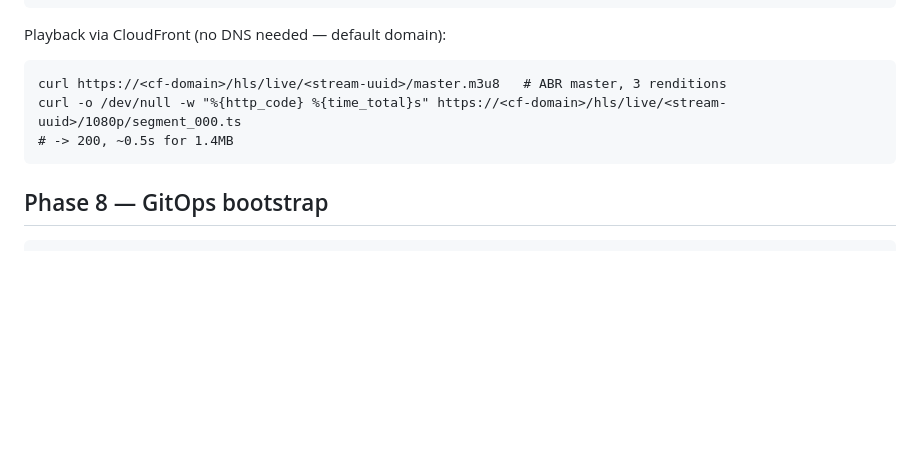
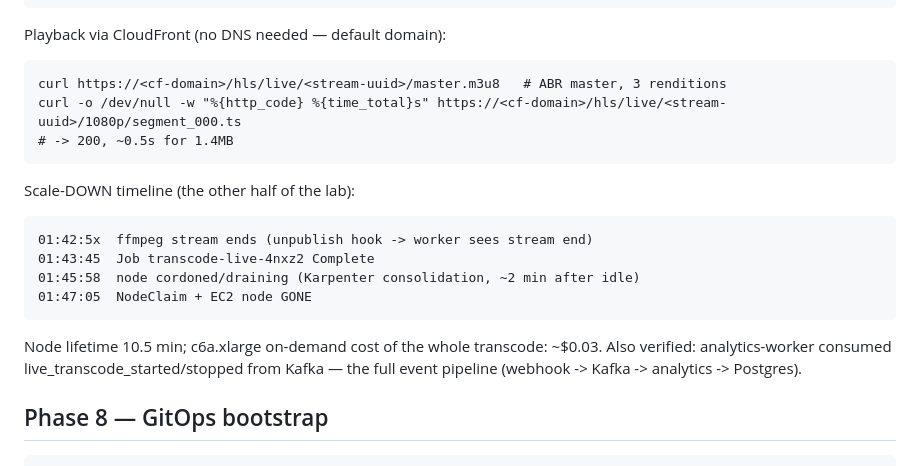
Before and after one commit to Linkify-Solutions-Inc/kubernetes-streaming, a Markdown page: BUILDLOG.md, the part around the change. Drawn GitHub-style; blank space fills up the shorter version.

Commit message:
BUILDLOG: scale-down timeline + analytics verification; e2e fully verified

````diff
--- a/BUILDLOG.md
+++ b/BUILDLOG.md
@@ -365,6 +365,17 @@ curl -o /dev/null -w "%{http_code} %{time_total}s" https://<cf-domain>/hls/live/
 # -> 200, ~0.5s for 1.4MB
 ```
 
+Scale-DOWN timeline (the other half of the lab):
+```
+01:42:5x  ffmpeg stream ends (unpublish hook -> worker sees stream end)
+01:43:45  Job transcode-live-4nxz2 Complete
+01:45:58  node cordoned/draining (Karpenter consolidation, ~2 min after idle)
+01:47:05  NodeClaim + EC2 node GONE
+```
+Node lifetime 10.5 min; c6a.xlarge on-demand cost of the whole transcode: ~$0.03.
+Also verified: analytics-worker consumed live_transcode_started/stopped from
+Kafka — the full event pipeline (webhook -> Kafka -> analytics -> Postgres).
+
 ## Phase 8 — GitOps bootstrap
 
 ```
````
